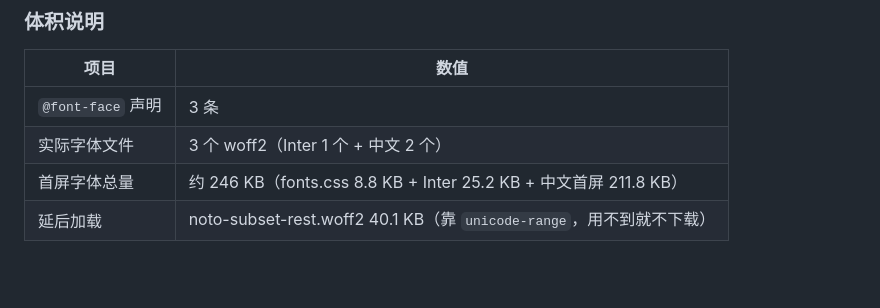
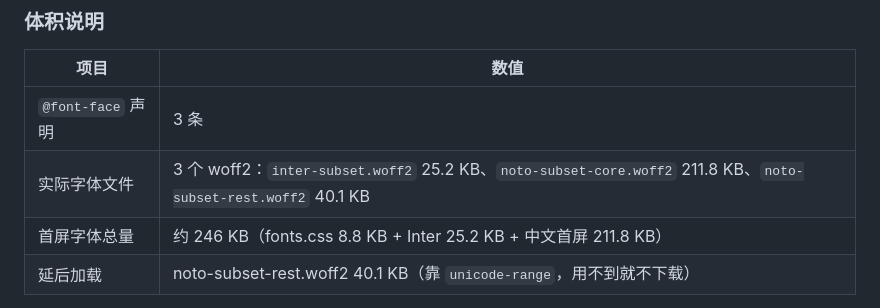
Before and after one commit to Inx-lnx/personal-homepage, a Markdown page: README.md, the part around the change. Drawn GitHub-style; blank space fills up the shorter version.

Commit message:
docs: README 字体文件表格补文件名

```diff
--- a/README.md
+++ b/README.md
@@ -150,7 +150,7 @@ fonts.googleapis.com / fonts.gstatic.com**。
 | 项目 | 数值 |
 | --- | --- |
 | `@font-face` 声明 | 3 条 |
-| 实际字体文件 | 3 个 woff2（Inter 1 个 + 中文 2 个） |
+| 实际字体文件 | 3 个 woff2：`inter-subset.woff2` 25.2 KB、`noto-subset-core.woff2` 211.8 KB、`noto-subset-rest.woff2` 40.1 KB |
 | 首屏字体总量 | 约 246 KB（fonts.css 8.8 KB + Inter 25.2 KB + 中文首屏 211.8 KB） |
 | 延后加载 | noto-subset-rest.woff2 40.1 KB（靠 `unicode-range`，用不到就不下载） |
 
```
